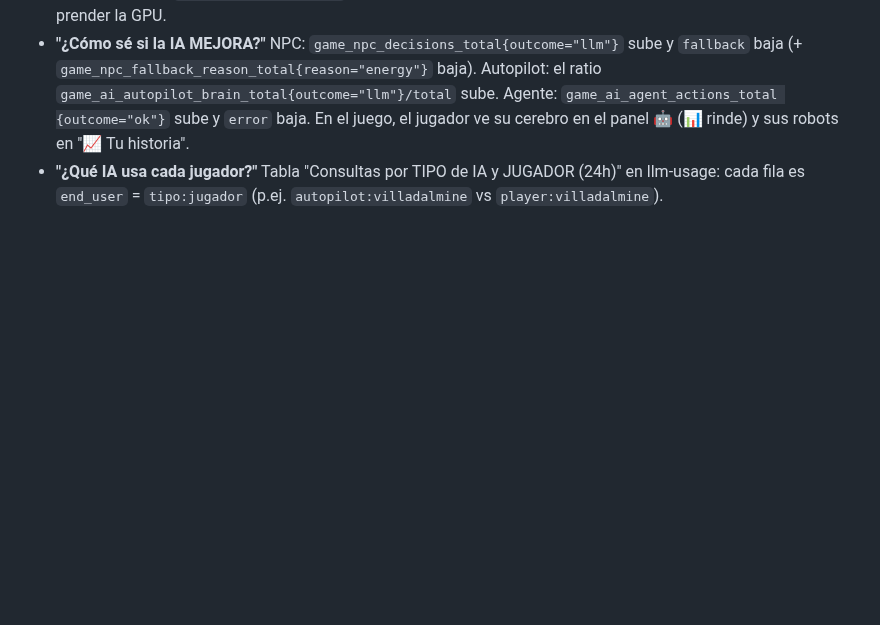
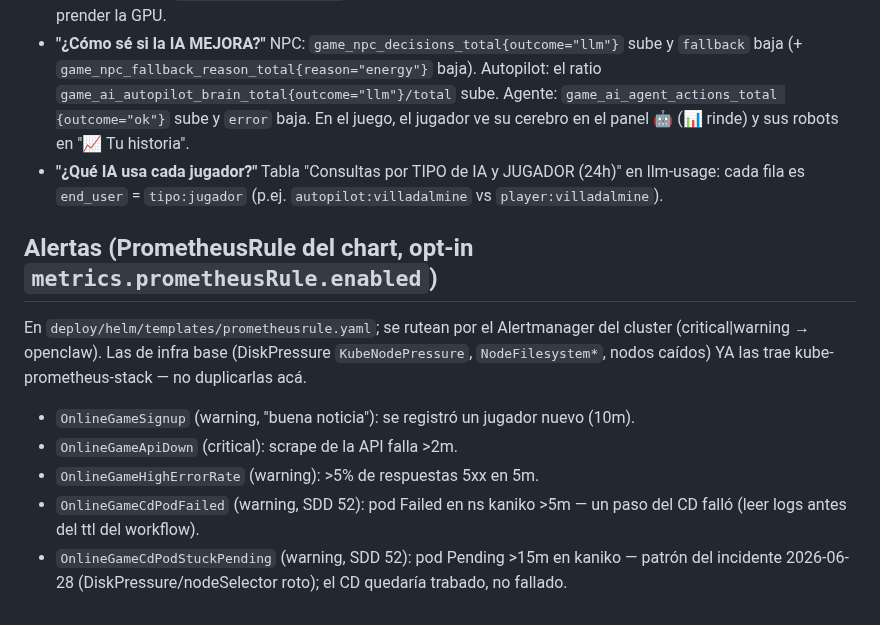
Before and after one commit to villadalmine/online-game, a Markdown page: docs/metrics-and-dashboards.md, the part around the change. GitHub-like rendering; blank space fills up the shorter version.

Commit message:
docs(métricas): sección de alertas del chart (incluye las 2 de CD de SDD 52)
Co-Authored-By: Claude Fable 5 <noreply@anthropic.com>

```diff
--- a/docs/metrics-and-dashboards.md
+++ b/docs/metrics-and-dashboards.md
@@ -108,3 +108,15 @@ Toda llamada al LLM lleva DOS etiquetas que separan quién la hizo:
   y sus robots en "📈 Tu historia".
 - **"¿Qué IA usa cada jugador?"** Tabla "Consultas por TIPO de IA y JUGADOR (24h)" en llm-usage:
   cada fila es `end_user` = `tipo:jugador` (p.ej. `autopilot:villadalmine` vs `player:villadalmine`).
+
+## Alertas (PrometheusRule del chart, opt-in `metrics.prometheusRule.enabled`)
+En `deploy/helm/templates/prometheusrule.yaml`; se rutean por el Alertmanager del cluster
+(critical|warning → openclaw). Las de infra base (DiskPressure `KubeNodePressure`,
+`NodeFilesystem*`, nodos caídos) YA las trae kube-prometheus-stack — no duplicarlas acá.
+- `OnlineGameSignup` (warning, "buena noticia"): se registró un jugador nuevo (10m).
+- `OnlineGameApiDown` (critical): scrape de la API falla >2m.
+- `OnlineGameHighErrorRate` (warning): >5% de respuestas 5xx en 5m.
+- `OnlineGameCdPodFailed` (warning, SDD 52): pod Failed en ns kaniko >5m — un paso del CD falló
+  (leer logs antes del ttl del workflow).
+- `OnlineGameCdPodStuckPending` (warning, SDD 52): pod Pending >15m en kaniko — patrón del
+  incidente 2026-06-28 (DiskPressure/nodeSelector roto); el CD quedaría trabado, no fallado.
```
